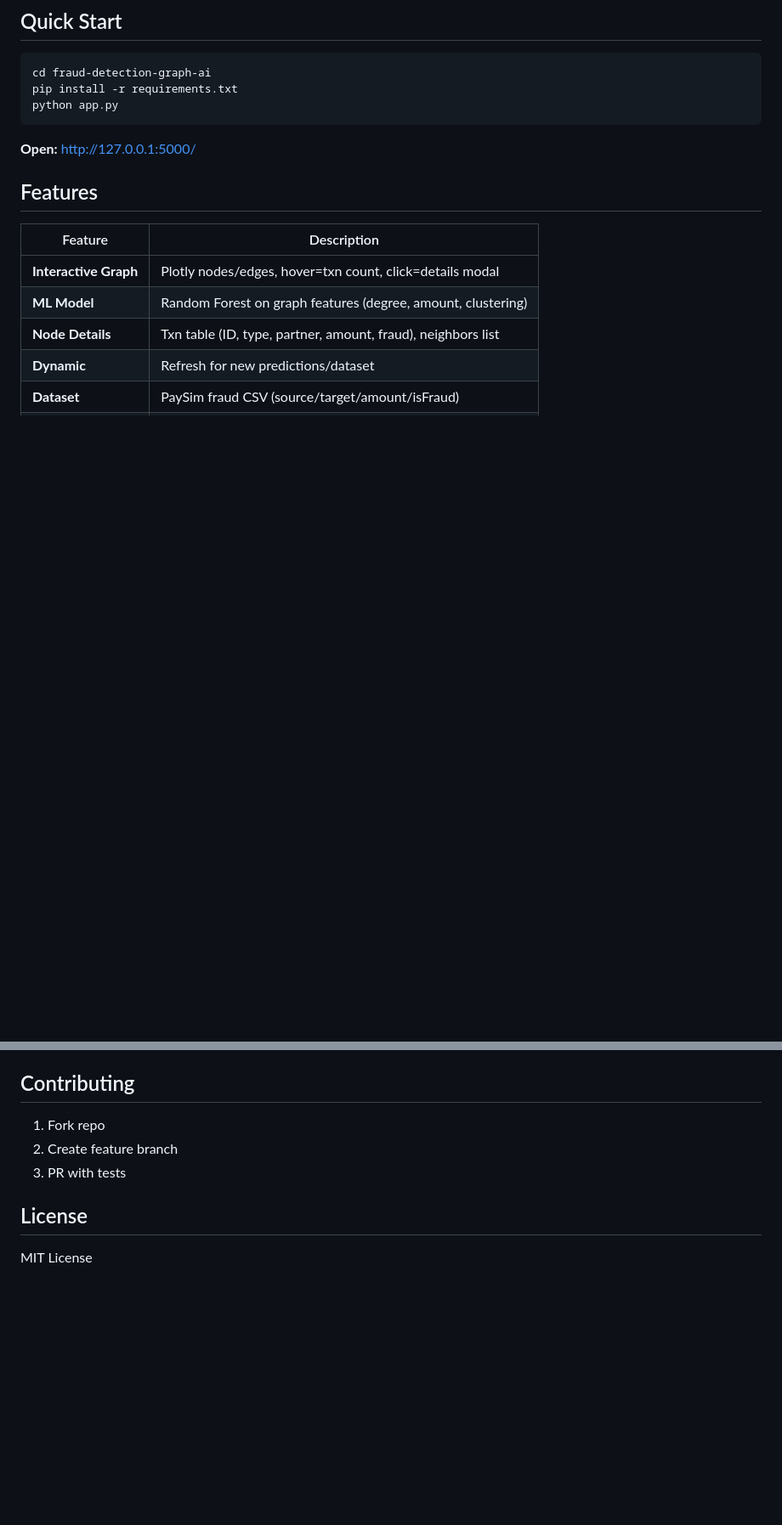
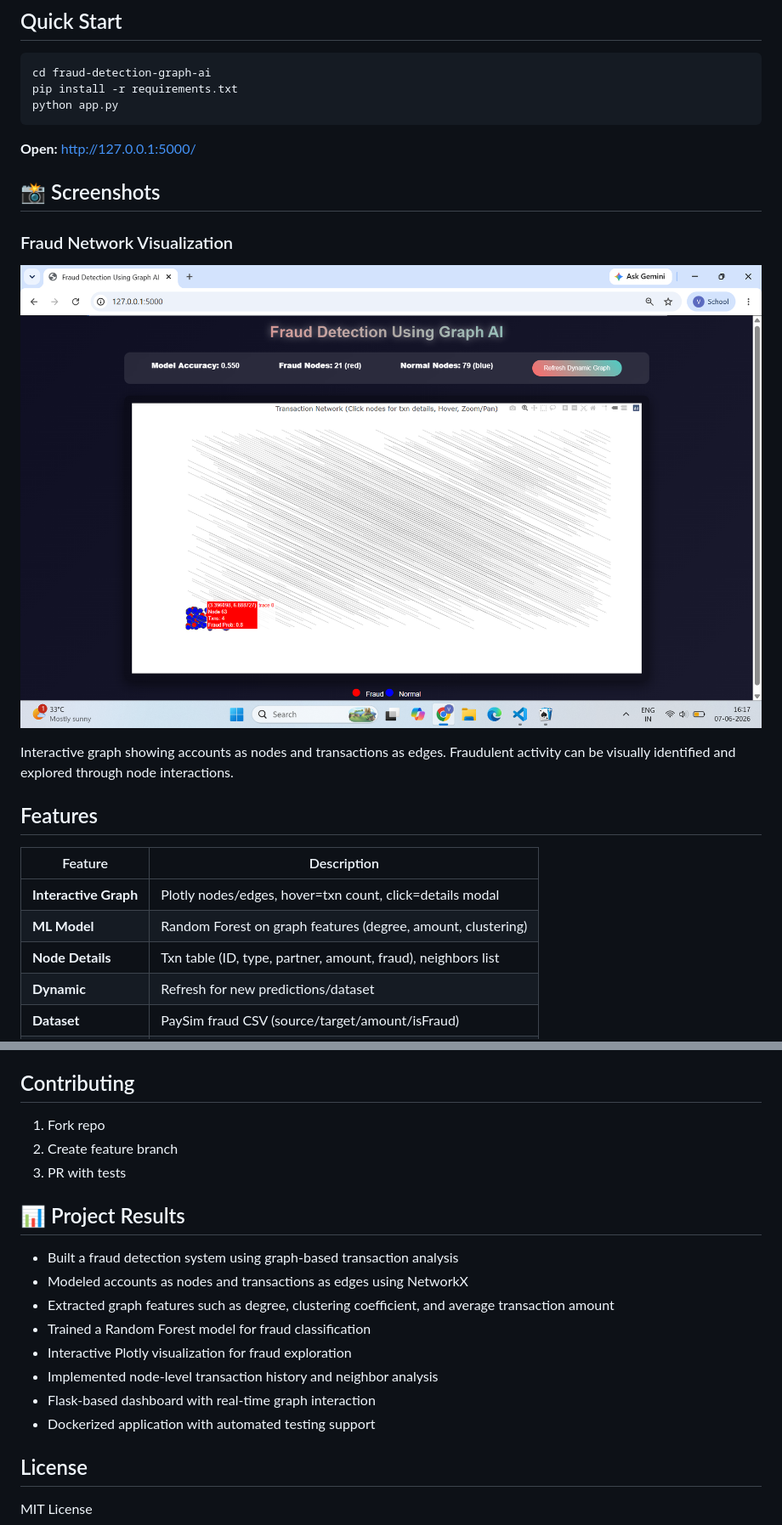
Before and after one commit to vedangi-24/Fraud-detection-graph, a Markdown page: README.md, 2 parts joined by grey strips. Shown: that part at 85% size. Rendered like a GitHub page; pictures changed too: screenshot/nodeplot.png (added); blank space fills up the shorter version.

Commit message:
Improve README and add project screenshot

````diff
--- a/README.md
+++ b/README.md
@@ -21,6 +21,14 @@ pip install -r requirements.txt
 python app.py
 ```
 **Open:** http://127.0.0.1:5000/
+
+## 📸 Screenshots
+
+### Fraud Network Visualization
+
+![Fraud Detection Graph](screenshot/nodeplot.png)
+
+Interactive graph showing accounts as nodes and transactions as edges. Fraudulent activity can be visually identified and explored through node interactions.
 
 ## Features
 | Feature | Description |
@@ -98,5 +106,16 @@ fraud-detection-graph-ai/
 2. Create feature branch
 3. PR with tests
 
+## 📊 Project Results
+
+- Built a fraud detection system using graph-based transaction analysis
+- Modeled accounts as nodes and transactions as edges using NetworkX
+- Extracted graph features such as degree, clustering coefficient, and average transaction amount
+- Trained a Random Forest model for fraud classification
+- Interactive Plotly visualization for fraud exploration
+- Implemented node-level transaction history and neighbor analysis
+- Flask-based dashboard with real-time graph interaction
+- Dockerized application with automated testing support
+
 ## License
 MIT License
````
